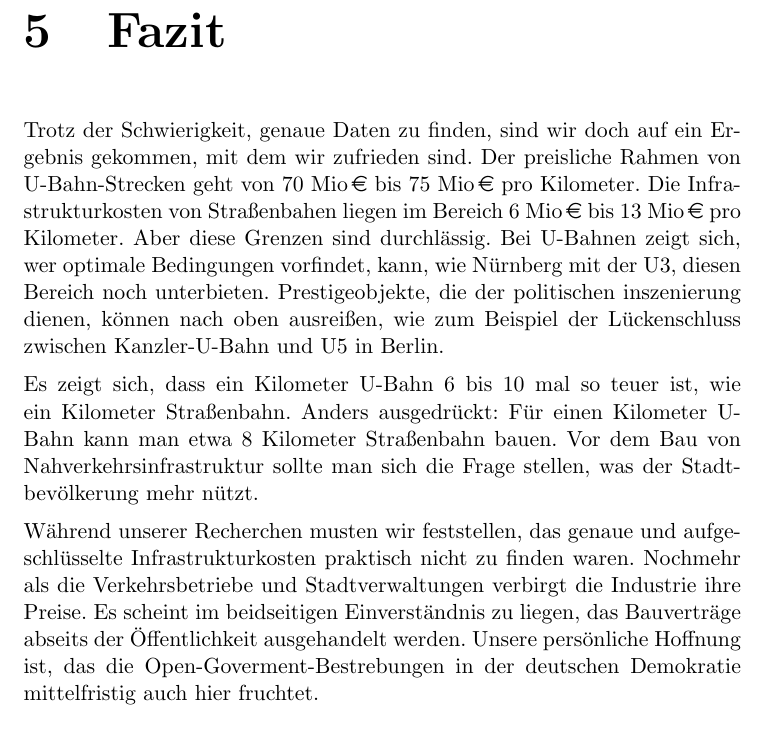
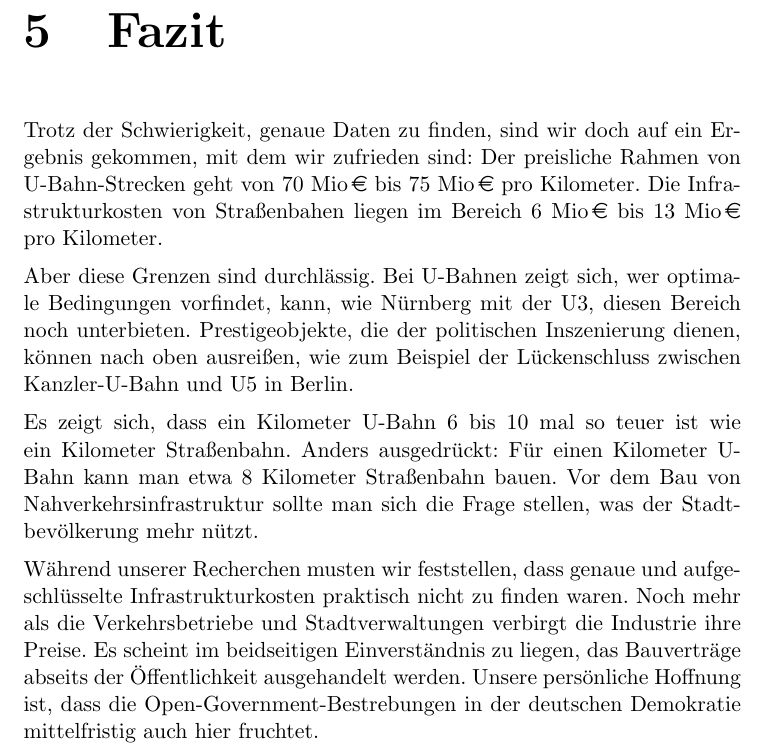
Before and after one commit to GrundlagenSchienenverkehr/paper, a LaTeX document (main.tex, which reads summary.tex): part of page 26 of 31, cut so that both start at the same text. Compiled offline with pdfLaTeX.

Commit message:
some summary fixes

```diff
--- a/summary.tex
+++ b/summary.tex
@@ -3,8 +3,10 @@
 
 
 
-Trotz der Schwierigkeit, genaue Daten zu finden, sind wir doch auf ein Ergebnis gekommen, mit dem wir zufrieden sind. Der preisliche Rahmen von U-Bahn-Strecken geht von \EUR{70 Mio} bis \EUR{75 Mio} pro Kilometer. Die Infrastrukturkosten von Straßenbahen liegen im Bereich \EUR{6 Mio} bis \EUR{13 Mio} pro Kilometer. Aber diese Grenzen sind durchlässig. Bei U-Bahnen zeigt sich, wer optimale Bedingungen vorfindet, kann, wie Nürnberg mit der U3, diesen Bereich noch unterbieten. Prestigeobjekte, die der politischen inszenierung dienen, können nach oben ausreißen, wie zum Beispiel der Lückenschluss zwischen Kanzler-U-Bahn und U5 in Berlin.
+Trotz der Schwierigkeit, genaue Daten zu finden, sind wir doch auf ein Ergebnis gekommen, mit dem wir zufrieden sind: Der preisliche Rahmen von U-Bahn-Strecken geht von \EUR{70 Mio} bis \EUR{75 Mio} pro Kilometer. Die Infrastrukturkosten von Straßenbahen liegen im Bereich \EUR{6 Mio} bis \EUR{13 Mio} pro Kilometer.
 
-Es zeigt sich, dass ein Kilometer U-Bahn 6 bis 10 mal so teuer ist, wie ein Kilometer Straßenbahn. Anders ausgedrückt: Für einen Kilometer U-Bahn kann man etwa 8 Kilometer Straßenbahn bauen. Vor dem Bau von Nahverkehrsinfrastruktur sollte man sich die Frage stellen, was der Stadtbevölkerung mehr nützt.
+Aber diese Grenzen sind durchlässig. Bei U-Bahnen zeigt sich, wer optimale Bedingungen vorfindet, kann, wie Nürnberg mit der U3, diesen Bereich noch unterbieten. Prestigeobjekte, die der politischen Inszenierung dienen, können nach oben ausreißen, wie zum Beispiel der Lückenschluss zwischen Kanzler-U-Bahn und U5 in Berlin.
 
-Während unserer Recherchen musten wir feststellen, das genaue und aufgeschlüsselte Infrastrukturkosten praktisch nicht zu finden waren. Nochmehr als die Verkehrsbetriebe und Stadtverwaltungen verbirgt die Industrie ihre Preise. Es scheint im beidseitigen Einverständnis zu liegen, das Bauverträge abseits der Öffentlichkeit ausgehandelt werden. Unsere persönliche Hoffnung ist, das die Open-Goverment-Bestrebungen in der deutschen Demokratie mittelfristig auch hier fruchtet.
+Es zeigt sich, dass ein Kilometer U-Bahn 6 bis 10 mal so teuer ist wie ein Kilometer Straßenbahn. Anders ausgedrückt: Für einen Kilometer U-Bahn kann man etwa 8 Kilometer Straßenbahn bauen. Vor dem Bau von Nahverkehrsinfrastruktur sollte man sich die Frage stellen, was der Stadtbevölkerung mehr nützt.
+
+Während unserer Recherchen musten wir feststellen, dass genaue und aufgeschlüsselte Infrastrukturkosten praktisch nicht zu finden waren. Noch mehr als die Verkehrsbetriebe und Stadtverwaltungen verbirgt die Industrie ihre Preise. Es scheint im beidseitigen Einverständnis zu liegen, das Bauverträge abseits der Öffentlichkeit ausgehandelt werden. Unsere persönliche Hoffnung ist, dass die Open-Government-Bestrebungen in der deutschen Demokratie mittelfristig auch hier fruchtet.
```
